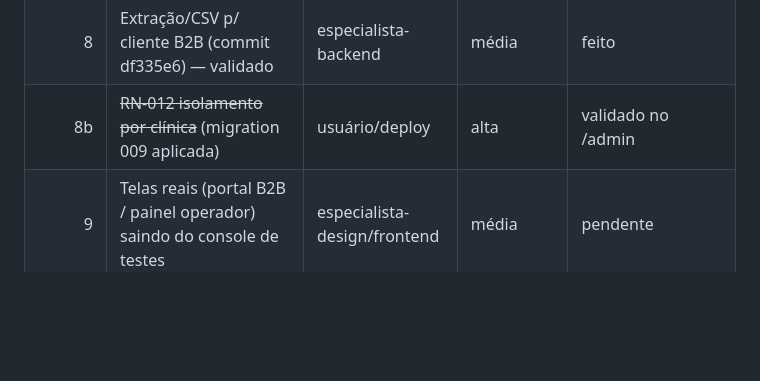
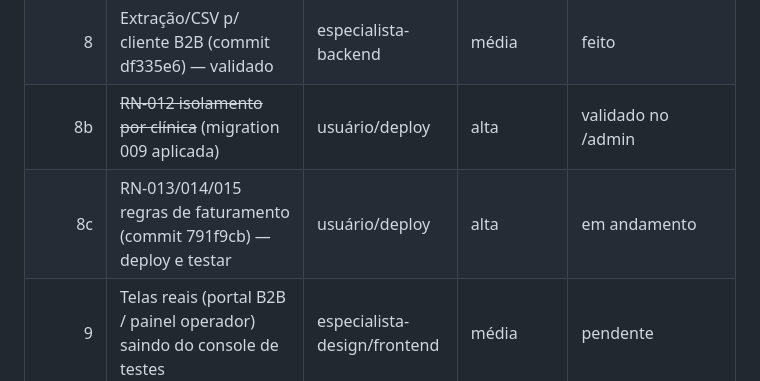
Before and after one commit to rodrigo-cassaro-sa/intermediado-vacinacao-sa, a Markdown page: controle-projeto.md, the part around the change. Rendered like a GitHub page; blank space fills up the shorter version.

Commit message:
checkpoint: regras de faturamento RN-013/014/015

```diff
--- a/controle-projeto.md
+++ b/controle-projeto.md
@@ -144,6 +144,7 @@ configurar variáveis (doc 13 §3), volumes (§6), domínio+SSL (§7); (3) deplo
 | 7 | ~~Bloco 3 (aplicação + tabela verdade)~~ | usuário/deploy | alta | validado no /admin |
 | 8 | Extração/CSV p/ cliente B2B (commit df335e6) — validado | especialista-backend | média | feito |
 | 8b | ~~RN-012 isolamento por clínica~~ (migration 009 aplicada) | usuário/deploy | alta | validado no /admin |
+| 8c | RN-013/014/015 regras de faturamento (commit 791f9cb) — deploy e testar | usuário/deploy | alta | em andamento |
 | 9 | Telas reais (portal B2B / painel operador) saindo do console de testes | especialista-design/frontend | média | pendente |
 | 10 | Preencher docs pendentes (11 integrações, 12 QA, 14 backup, 15 changelog, 16 handoff) | especialista-documentacao | média | pendente |
 | 6 | (paralelo) Guia visual/UX (doc 06) ao iniciar frontend | especialista-design | média | pendente |
```
